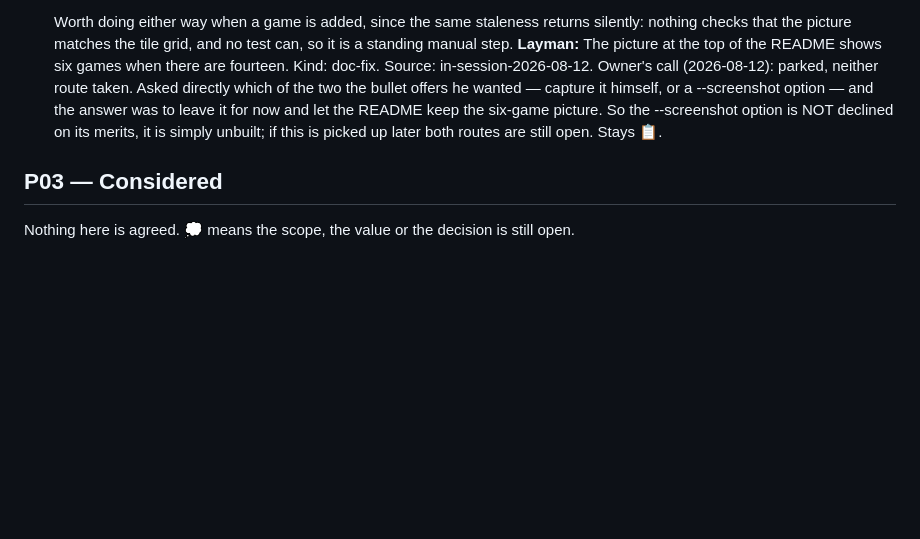
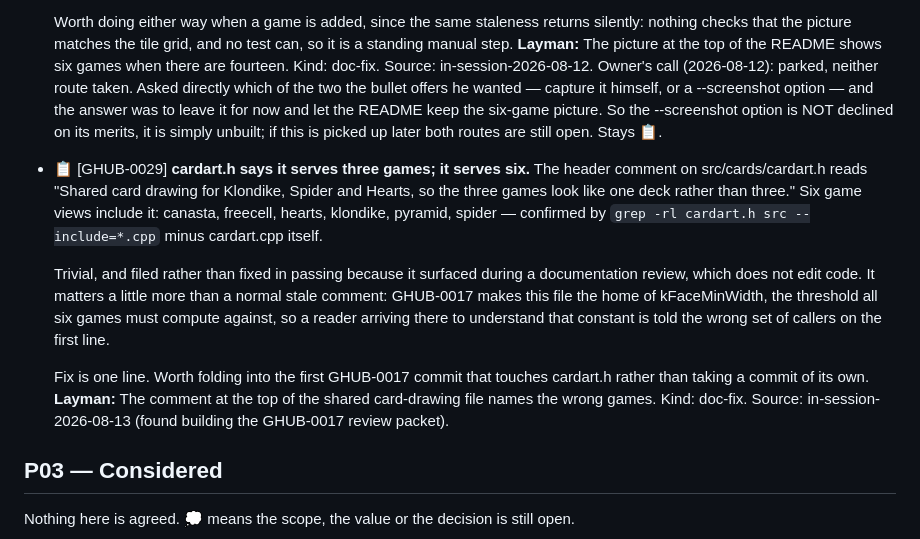
Before and after one commit to milnet01/games-hub, a Markdown page: ROADMAP.md, the part around the change. Drawn GitHub-style; blank space fills up the shorter version.

Commit message:
File GHUB-0029: cardart.h names three games, serves six
Surfaced while building the GHUB-0017 review packet and left unfixed
because it is a code file and that was a documentation review. It was
sitting only in the run's scratch ledger, so it goes on the roadmap
before that is lost.

Matters slightly more than a normal stale comment: GHUB-0017 makes
cardart.h the home of kFaceMinWidth, so the first line a reader sees
when they go there to understand that constant names the wrong callers.

Co-Authored-By: Claude Opus 5 <noreply@anthropic.com>

```diff
--- a/ROADMAP.md
+++ b/ROADMAP.md
@@ -362,6 +362,26 @@ public-domain; see the standing rules for why each is safe.
   option is NOT declined on its merits, it is simply unbuilt; if this is
   picked up later both routes are still open. Stays 📋.
 
+- 📋 [GHUB-0029] **cardart.h says it serves three games; it serves six.**
+  The header comment on src/cards/cardart.h reads "Shared card drawing
+  for Klondike, Spider and Hearts, so the three games look like one deck
+  rather than three." Six game views include it: canasta, freecell,
+  hearts, klondike, pyramid, spider — confirmed by
+  `grep -rl cardart.h src --include=*.cpp` minus cardart.cpp itself.
+
+  Trivial, and filed rather than fixed in passing because it surfaced
+  during a documentation review, which does not edit code. It matters a
+  little more than a normal stale comment: GHUB-0017 makes this file the
+  home of kFaceMinWidth, the threshold all six games must compute
+  against, so a reader arriving there to understand that constant is
+  told the wrong set of callers on the first line.
+
+  Fix is one line. Worth folding into the first GHUB-0017 commit that
+  touches cardart.h rather than taking a commit of its own.
+  **Layman:** The comment at the top of the shared card-drawing file names the wrong games.
+  Kind: doc-fix.
+  Source: in-session-2026-08-13 (found building the GHUB-0017 review packet).
+
 ## P03 — Considered
 
 Nothing here is agreed. 💭 means the scope, the value or the decision is still
```
